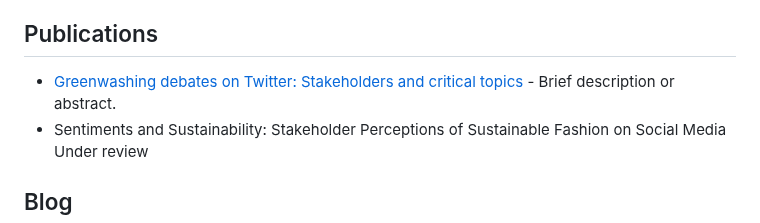
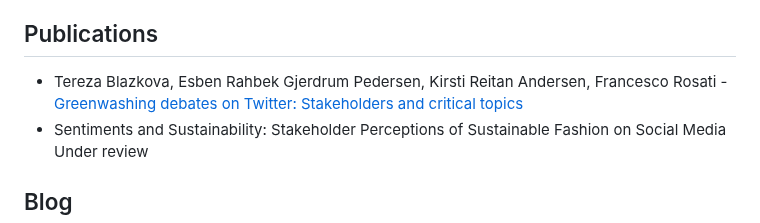
Before and after one commit to tereza-blazkova/tereza-blazkova.github.io, a Markdown page: README.md, the part around the change. GitHub-like rendering.

```diff
--- a/README.md
+++ b/README.md
@@ -82,7 +82,7 @@ Social data science skills: Algorithmic fairness, computational social science,
         <section id="publications">
             <h2>Publications</h2>
             <ul>
-                <li><a href="https://www.sciencedirect.com/science/article/pii/S0959652623034182" style="color: #4CAF50;">Greenwashing debates on Twitter: Stakeholders and critical topics </a> - Brief description or abstract.</li>
+                <li>Tereza Blazkova, Esben Rahbek Gjerdrum Pedersen, Kirsti Reitan Andersen, Francesco Rosati - <a href="https://www.sciencedirect.com/science/article/pii/S0959652623034182" style="color: #4CAF50;">Greenwashing debates on Twitter: Stakeholders and critical topics </a> </li>
                <li><a> Sentiments and Sustainability: Stakeholder Perceptions of Sustainable Fashion on Social Media </a> Under review </li>
                         <!-- Add more publications as needed -->
             </ul>
```
